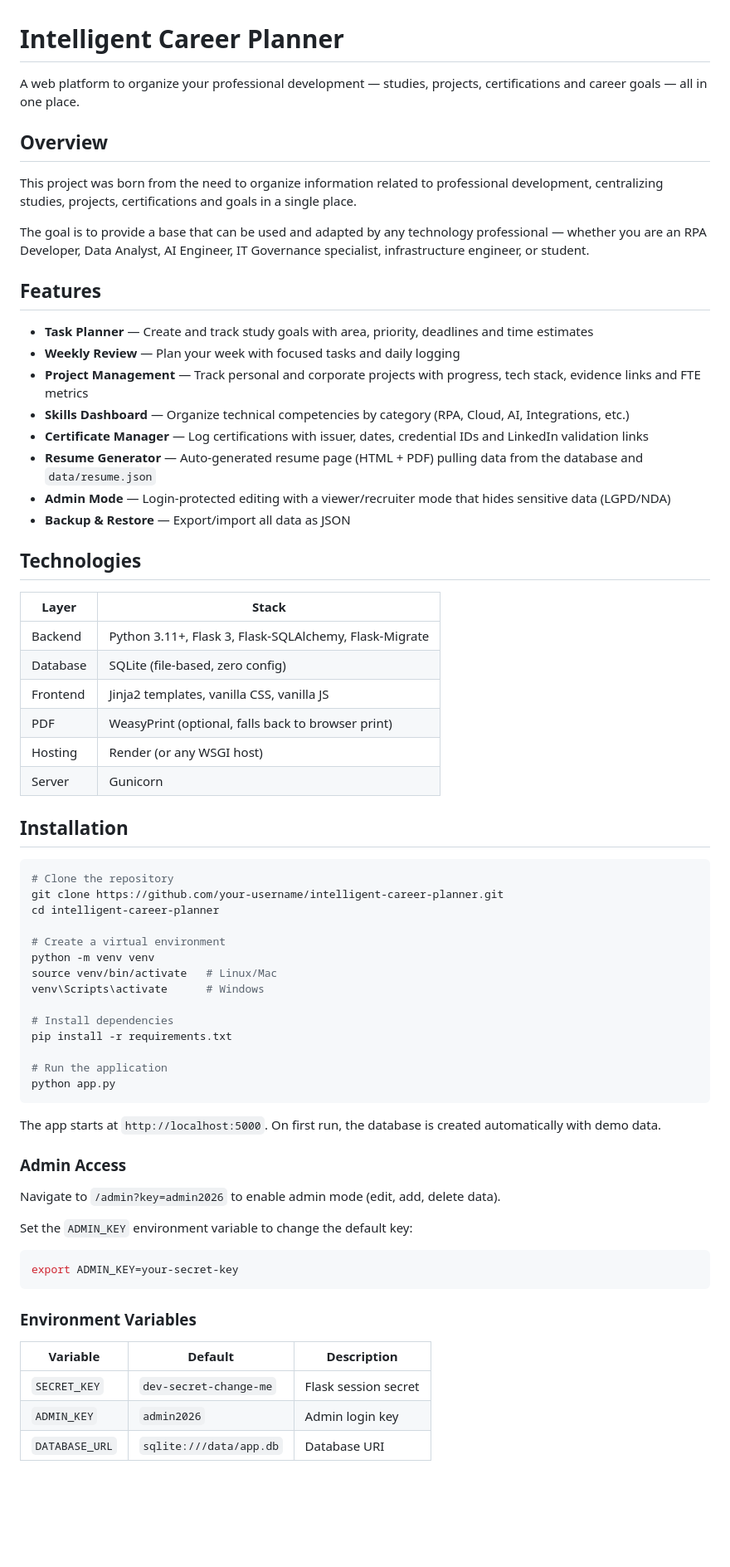
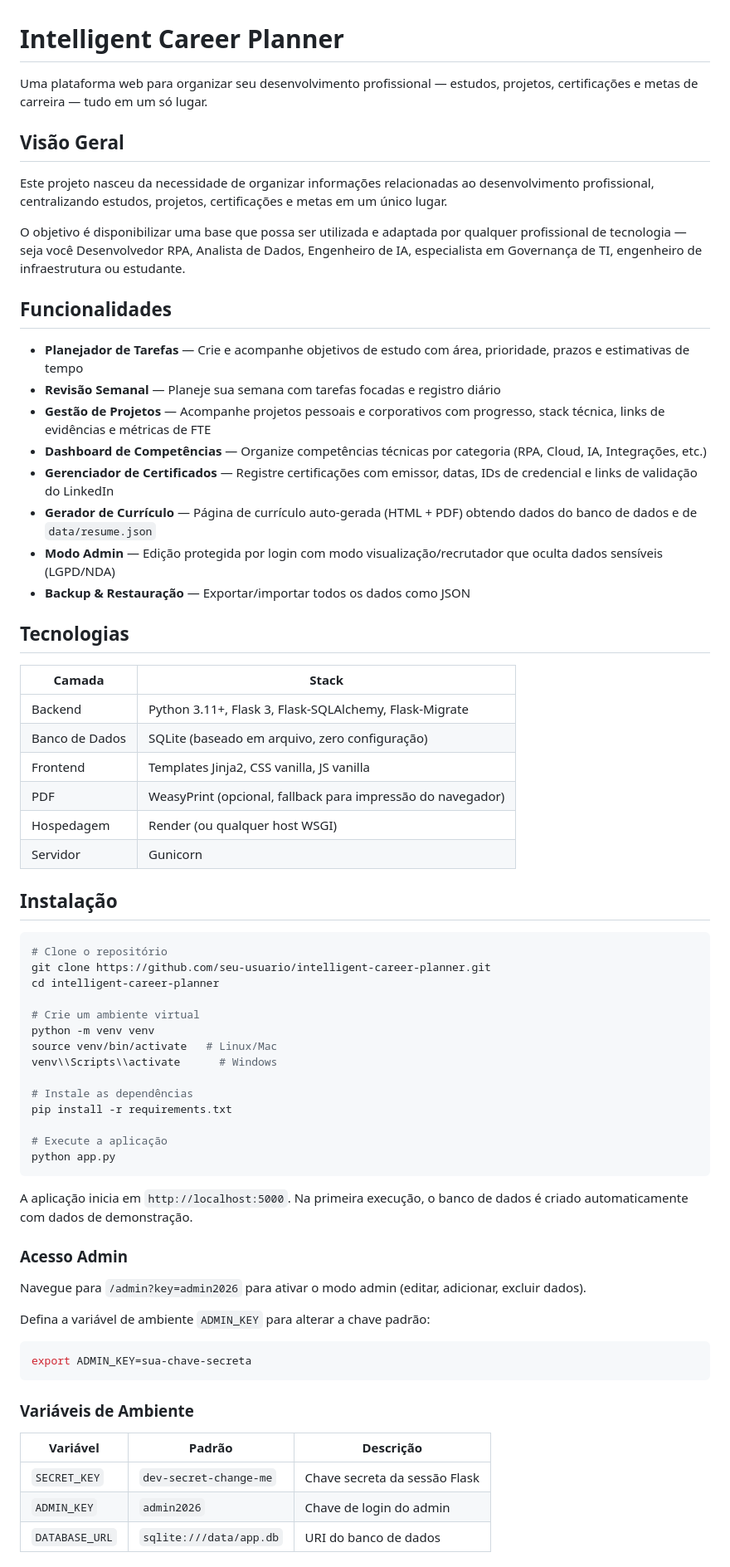
Before and after one commit to Serafins26/intelligent-career-planner, a Markdown page: README.md, the part around one of its changes. Shown at 83% size. GitHub-like rendering; blank space fills up the shorter version.

Commit message:
Traduz README para português

````diff
--- a/README.md
+++ b/README.md
@@ -1,71 +1,71 @@
 # Intelligent Career Planner
 
-A web platform to organize your professional development — studies, projects, certifications and career goals — all in one place.
+Uma plataforma web para organizar seu desenvolvimento profissional — estudos, projetos, certificações e metas de carreira — tudo em um só lugar.
 
-## Overview
+## Visão Geral
 
-This project was born from the need to organize information related to professional development, centralizing studies, projects, certifications and goals in a single place.
+Este projeto nasceu da necessidade de organizar informações relacionadas ao desenvolvimento profissional, centralizando estudos, projetos, certificações e metas em um único lugar.
 
-The goal is to provide a base that can be used and adapted by any technology professional — whether you are an RPA Developer, Data Analyst, AI Engineer, IT Governance specialist, infrastructure engineer, or student.
+O objetivo é disponibilizar uma base que possa ser utilizada e adaptada por qualquer profissional de tecnologia — seja você Desenvolvedor RPA, Analista de Dados, Engenheiro de IA, especialista em Governança de TI, engenheiro de infraestrutura ou estudante.
 
-## Features
+## Funcionalidades
 
-- **Task Planner** — Create and track study goals with area, priority, deadlines and time estimates
-- **Weekly Review** — Plan your week with focused tasks and daily logging
-- **Project Management** — Track personal and corporate projects with progress, tech stack, evidence links and FTE metrics
-- **Skills Dashboard** — Organize technical competencies by category (RPA, Cloud, AI, Integrations, etc.)
-- **Certificate Manager** — Log certifications with issuer, dates, credential IDs and LinkedIn validation links
-- **Resume Generator** — Auto-generated resume page (HTML + PDF) pulling data from the database and `data/resume.json`
-- **Admin Mode** — Login-protected editing with a viewer/recruiter mode that hides sensitive data (LGPD/NDA)
-- **Backup & Restore** — Export/import all data as JSON
+- **Planejador de Tarefas** — Crie e acompanhe objetivos de estudo com área, prioridade, prazos e estimativas de tempo
+- **Revisão Semanal** — Planeje sua semana com tarefas focadas e registro diário
+- **Gestão de Projetos** — Acompanhe projetos pessoais e corporativos com progresso, stack técnica, links de evidências e métricas de FTE
+- **Dashboard de Competências** — Organize competências técnicas por categoria (RPA, Cloud, IA, Integrações, etc.)
+- **Gerenciador de Certificados** — Registre certificações com emissor, datas, IDs de credencial e links de validação do LinkedIn
+- **Gerador de Currículo** — Página de currículo auto-gerada (HTML + PDF) obtendo dados do banco de dados e de `data/resume.json`
+- **Modo Admin** — Edição protegida por login com modo visualização/recrutador que oculta dados sensíveis (LGPD/NDA)
+- **Backup & Restauração** — Exportar/importar todos os dados como JSON
 
-## Technologies
+## Tecnologias
 
-| Layer | Stack |
-|-------|-------|
+| Camada | Stack |
+|--------|-------|
 | Backend | Python 3.11+, Flask 3, Flask-SQLAlchemy, Flask-Migrate |
-| Database | SQLite (file-based, zero config) |
-| Frontend | Jinja2 templates, vanilla CSS, vanilla JS |
-| PDF | WeasyPrint (optional, falls back to browser print) |
-| Hosting | Render (or any WSGI host) |
-| Server | Gunicorn |
+| Banco de Dados | SQLite (baseado em arquivo, zero configuração) |
+| Frontend | Templates Jinja2, CSS vanilla, JS vanilla |
+| PDF | WeasyPrint (opcional, fallback para impressão do navegador) |
+| Hospedagem | Render (ou qualquer host WSGI) |
+| Servidor | Gunicorn |
 
-## Installation
+## Instalação
 
 ```bash
-# Clone the repository
-git clone https://github.com/your-username/intelligent-career-planner.git
+# Clone o repositório
+git clone https://github.com/seu-usuario/intelligent-career-planner.git
 cd intelligent-career-planner
 
-# Create a virtual environment
+# Crie um ambiente virtual
 python -m venv venv
 source venv/bin/activate   # Linux/Mac
-venv\Scripts\activate      # Windows
+venv\\Scripts\\activate      # Windows
 
-# Install dependencies
+# Instale as dependências
 pip install -r requirements.txt
 
-# Run the application
+# Execute a aplicação
 python app.py
 ```
 
-The app starts at `http://localhost:5000`. On first run, the database is created automatically with demo data.
+A aplicação inicia em `http://localhost:5000`. Na primeira execução, o banco de dados é criado automaticamente com dados de demonstração.
 
-### Admin Access
+### Acesso Admin
 
-Navigate to `/admin?key=admin2026` to enable admin mode (edit, add, delete data).
+Navegue para `/admin?key=admin2026` para ativar o modo admin (editar, adicionar, excluir dados).
 
-Set the `ADMIN_KEY` environment variable to change the default key:
+Defina a variável de ambiente `ADMIN_KEY` para alterar a chave padrão:
 
 ```bash
-export ADMIN_KEY=your-secret-key
+export ADMIN_KEY=sua-chave-secreta
 ```
 
-### Environment Variables
+### Variáveis de Ambiente
 
-| Variable | Default | Description |
-|----------|---------|-------------|
-| `SECRET_KEY` | `dev-secret-change-me` | Flask session secret |
-| `ADMIN_KEY` | `admin2026` | Admin login key |
-| `DATABASE_URL` | `sqlite:///data/app.db` | Database URI |
+| Variável | Padrão | Descrição |
+|----------|--------|-----------|
+| `SECRET_KEY` | `dev-secret-change-me` | Chave secreta da sessão Flask |
+| `ADMIN_KEY` | `admin2026` | Chave de login do admin |
+| `DATABASE_URL` | `sqlite:///data/app.db` | URI do banco de dados |
 
````
Also changed, not shown: other parts of README.md (+55 -55 lines).
